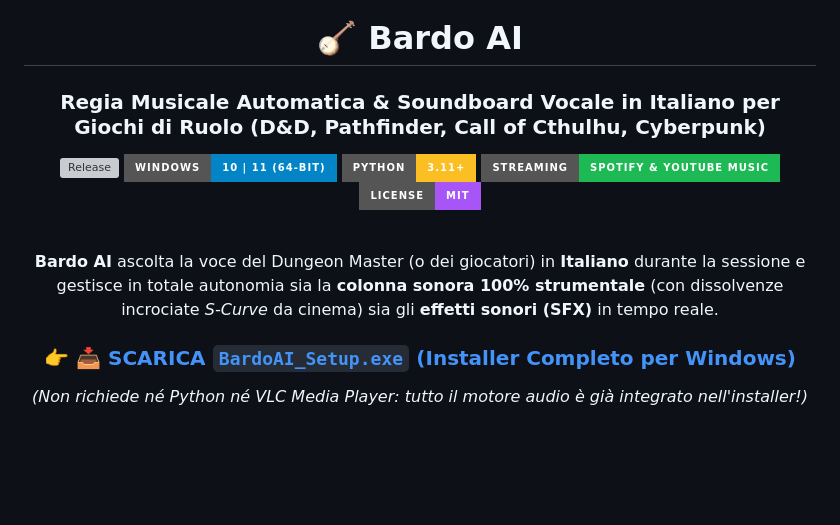
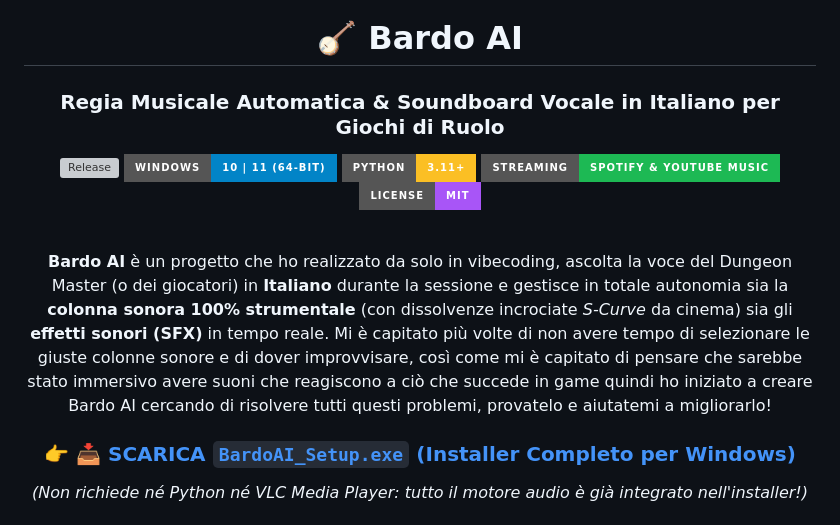
Before and after one commit to Il-Basta-Paolo/BardoAI, a Markdown page: README.md, the part around the change. Drawn GitHub-style; badges without logos; blank space fills up the shorter version; grey boxes are pictures that could not be loaded.

```diff
--- a/README.md
+++ b/README.md
@@ -1,7 +1,7 @@
 <div align="center">
 
 # 🪕 Bardo AI
-### Regia Musicale Automatica & Soundboard Vocale in Italiano per Giochi di Ruolo (D&D, Pathfinder, Call of Cthulhu, Cyberpunk)
+### Regia Musicale Automatica & Soundboard Vocale in Italiano per Giochi di Ruolo
 
 [![Release](https://img.shields.io/github/v/release/Il-Basta-Paolo/BardoAI?style=for-the-badge&label=Scarica%20Installer&color=10b981)](https://github.com/Il-Basta-Paolo/BardoAI/releases/latest)
 [![Platform](https://img.shields.io/badge/Windows-10%20%7C%2011%20(64--bit)-0284c7?style=for-the-badge&logo=windows)](https://github.com/Il-Basta-Paolo/BardoAI/releases/latest)
@@ -11,7 +11,7 @@
 
 <br/>
 
-**Bardo AI** ascolta la voce del Dungeon Master (o dei giocatori) in **Italiano** durante la sessione e gestisce in totale autonomia sia la **colonna sonora 100% strumentale** (con dissolvenze incrociate *S-Curve* da cinema) sia gli **effetti sonori (SFX)** in tempo reale.
+**Bardo AI** è un progetto che ho realizzato da solo in vibecoding, ascolta la voce del Dungeon Master (o dei giocatori) in **Italiano** durante la sessione e gestisce in totale autonomia sia la **colonna sonora 100% strumentale** (con dissolvenze incrociate *S-Curve* da cinema) sia gli **effetti sonori (SFX)** in tempo reale. Mi è capitato più volte di non avere tempo di selezionare le giuste colonne sonore e di dover improvvisare, così come mi è capitato di pensare che sarebbe stato immersivo avere suoni che reagiscono a ciò che succede in game quindi ho iniziato a creare Bardo AI cercando di risolvere tutti questi problemi, provatelo e aiutatemi a migliorarlo!
 
 ### 👉 [**📥 SCARICA `BardoAI_Setup.exe` (Installer Completo per Windows)**](https://github.com/Il-Basta-Paolo/BardoAI/releases/latest)
 *(Non richiede né Python né VLC Media Player: tutto il motore audio è già integrato nell'installer!)*
```
